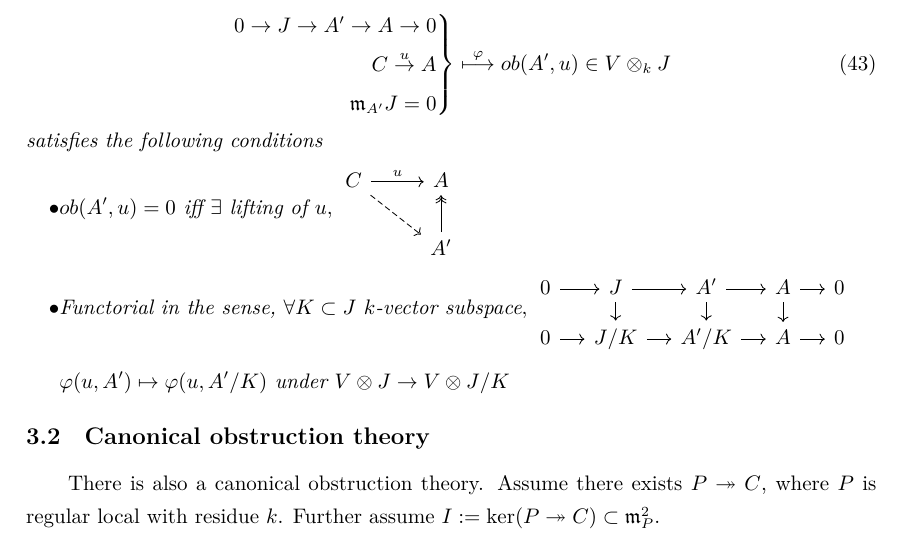
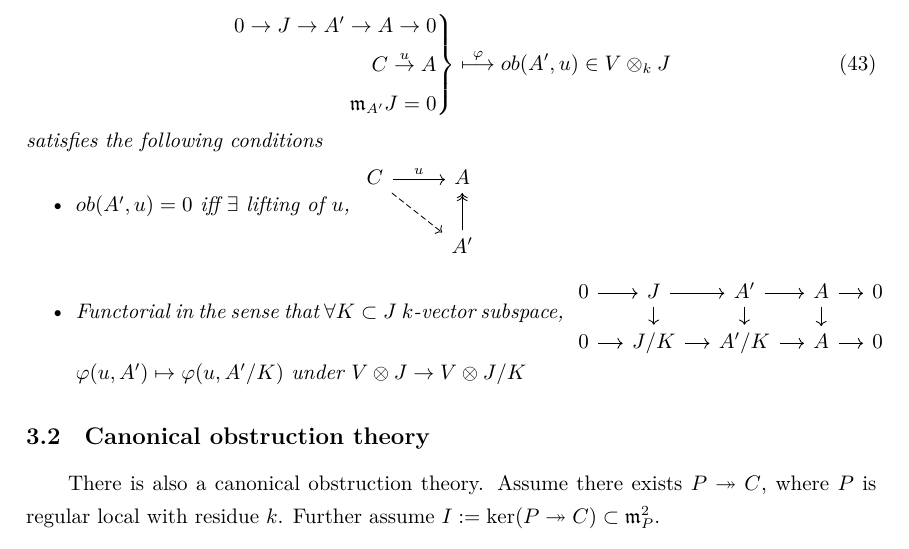
Before and after one commit to DRAMINGLING/Note_for_Advanced_Algebraic_Geometry_2025fall, a LaTeX document (main.tex): part of page 13 of 40, cut so that both start at the same text. Compiled offline with XeLaTeX.

Commit message:
feat: Update main.tex from source repo via GitHub Actions

```diff
--- a/main.tex
+++ b/main.tex
@@ -810,16 +810,17 @@ For $C$ not regular, we need to define obstruction theory.
         \overset{\varphi}{\longmapsto} ob(A', u)\in V \otimes_{k} J
     \end{equation}
     satisfies the following conditions
-    \begin{equation*}
-        \begin{aligned}
-            \bullet & ob(A', u) = 0 \text{ iff $\exists$ lifting of } u,
+    \begin{itemize}
+        \item $ob(A', u) = 0$ iff $\exists$ lifting of $u$,
+        $
         \begin{tikzcd}
             C \arrow[r, "u"] \arrow[dr, dashrightarrow] &
             A \\
             & A' \arrow[u, twoheadrightarrow]
         \end{tikzcd}
-            \\
-            \bullet & \text{Functorial in the sense, } \forall K \subset J \text{ $k$-vector subspace},
+        $
+        \item Functorial in the sense that $\forall K \subset J$ $k$-vector subspace,
+        $
         \begin{tikzcd}[sep = small]
             0 \arrow[r] &
             J \arrow[r] \arrow[d] &
@@ -832,10 +833,9 @@ For $C$ not regular, we need to define obstruction theory.
             A \arrow[r] &
             0
         \end{tikzcd}
-            \\
-            & \varphi(u, A') \mapsto \varphi(u, A'/K) \text{ under } V \otimes J \rightarrow V \otimes J/K
-        \end{aligned}
-    \end{equation*}
+        $
+        $\varphi(u, A') \mapsto \varphi(u, A'/K)$ under $V \otimes J \rightarrow V \otimes J/K$
+    \end{itemize}
 \end{definition}
 
 \subsection{Canonical obstruction theory}
```
Lines whose indentation alone changed are shown as unchanged.
